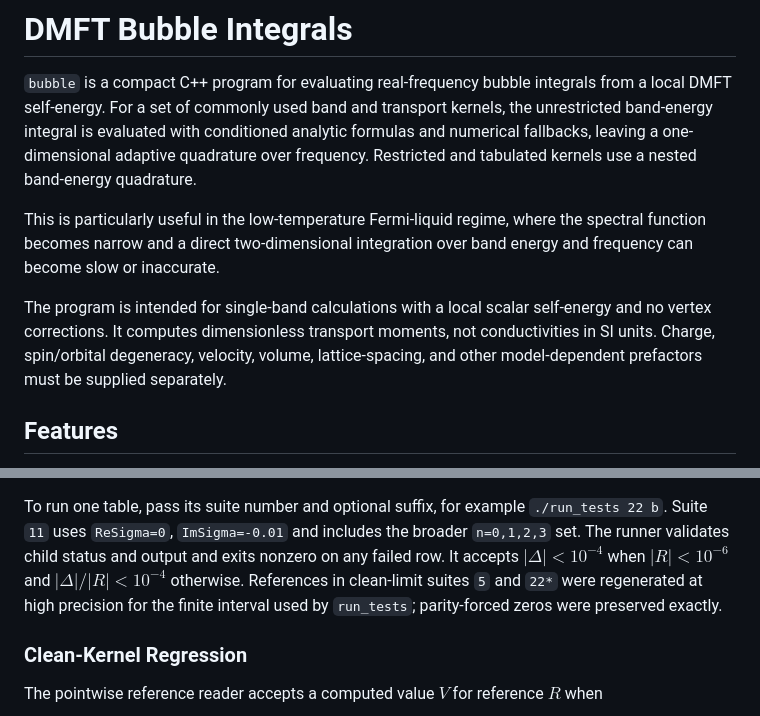
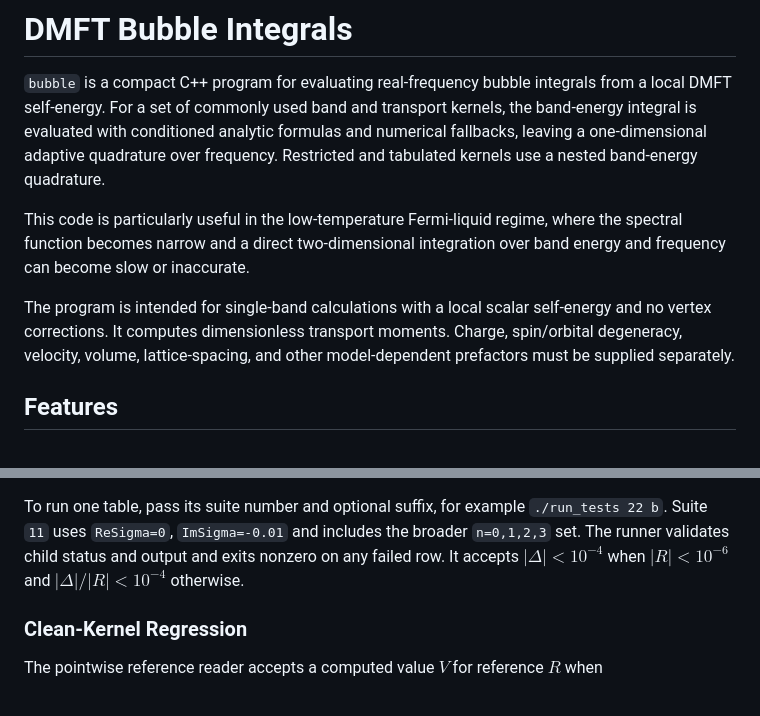
Before and after one commit to rokzitko/bubble, a Markdown page: README.md, 2 parts joined by grey strips. GitHub-like rendering.

```diff
--- a/README.md
+++ b/README.md
@@ -2,20 +2,19 @@
 
 `bubble` is a compact C++ program for evaluating real-frequency bubble
 integrals from a local DMFT self-energy. For a set of commonly used band and
-transport kernels, the unrestricted band-energy integral is evaluated with
+transport kernels, the band-energy integral is evaluated with
 conditioned analytic formulas and numerical fallbacks, leaving a
 one-dimensional adaptive quadrature over frequency. Restricted and tabulated
 kernels use a nested band-energy quadrature.
 
-This is particularly useful in the low-temperature Fermi-liquid regime, where
+This code is particularly useful in the low-temperature Fermi-liquid regime, where
 the spectral function becomes narrow and a direct two-dimensional integration
 over band energy and frequency can become slow or inaccurate.
 
 The program is intended for single-band calculations with a local scalar
 self-energy and no vertex corrections. It computes dimensionless transport
-moments, not conductivities in SI units. Charge, spin/orbital degeneracy,
-velocity, volume, lattice-spacing, and other model-dependent prefactors must be
-supplied separately.
+moments. Charge, spin/orbital degeneracy, velocity, volume, lattice-spacing,
+and other model-dependent prefactors must be supplied separately.
 
 ## Features
 
@@ -725,9 +724,7 @@ To run one table, pass its suite number and optional suffix, for example
 the broader `n=0,1,2,3` set. The runner validates child status and output and
 exits nonzero on any failed row. It accepts
 $|\Delta|<10^{-4}$ when $|R|<10^{-6}$ and
-$|\Delta|/|R|<10^{-4}$ otherwise. References in clean-limit suites `5` and
-`22*` were regenerated at high precision for the finite interval used by
-`run_tests`; parity-forced zeros were preserved exactly.
+$|\Delta|/|R|<10^{-4}$ otherwise.
 
 ### Clean-Kernel Regression
 
```
